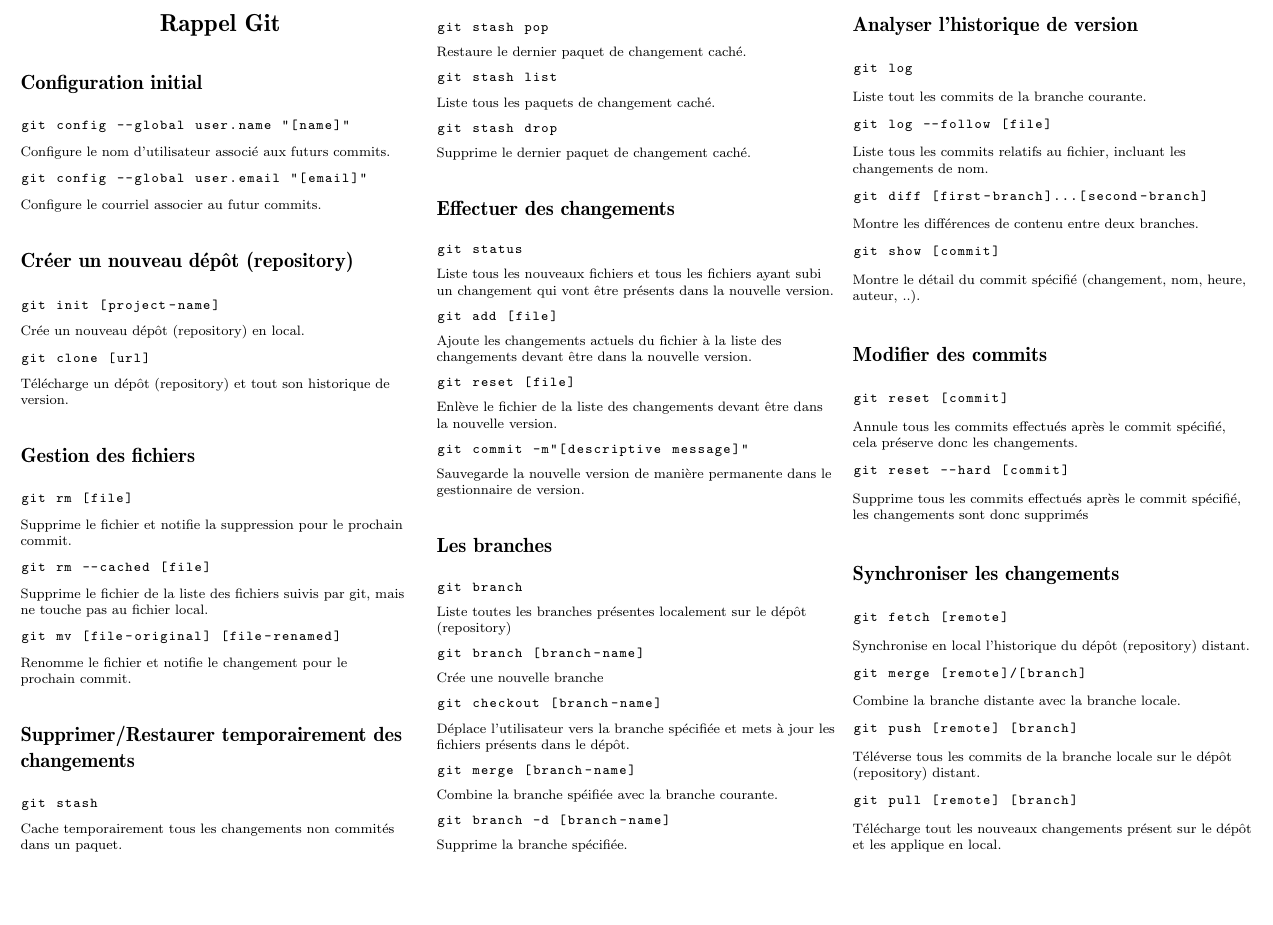
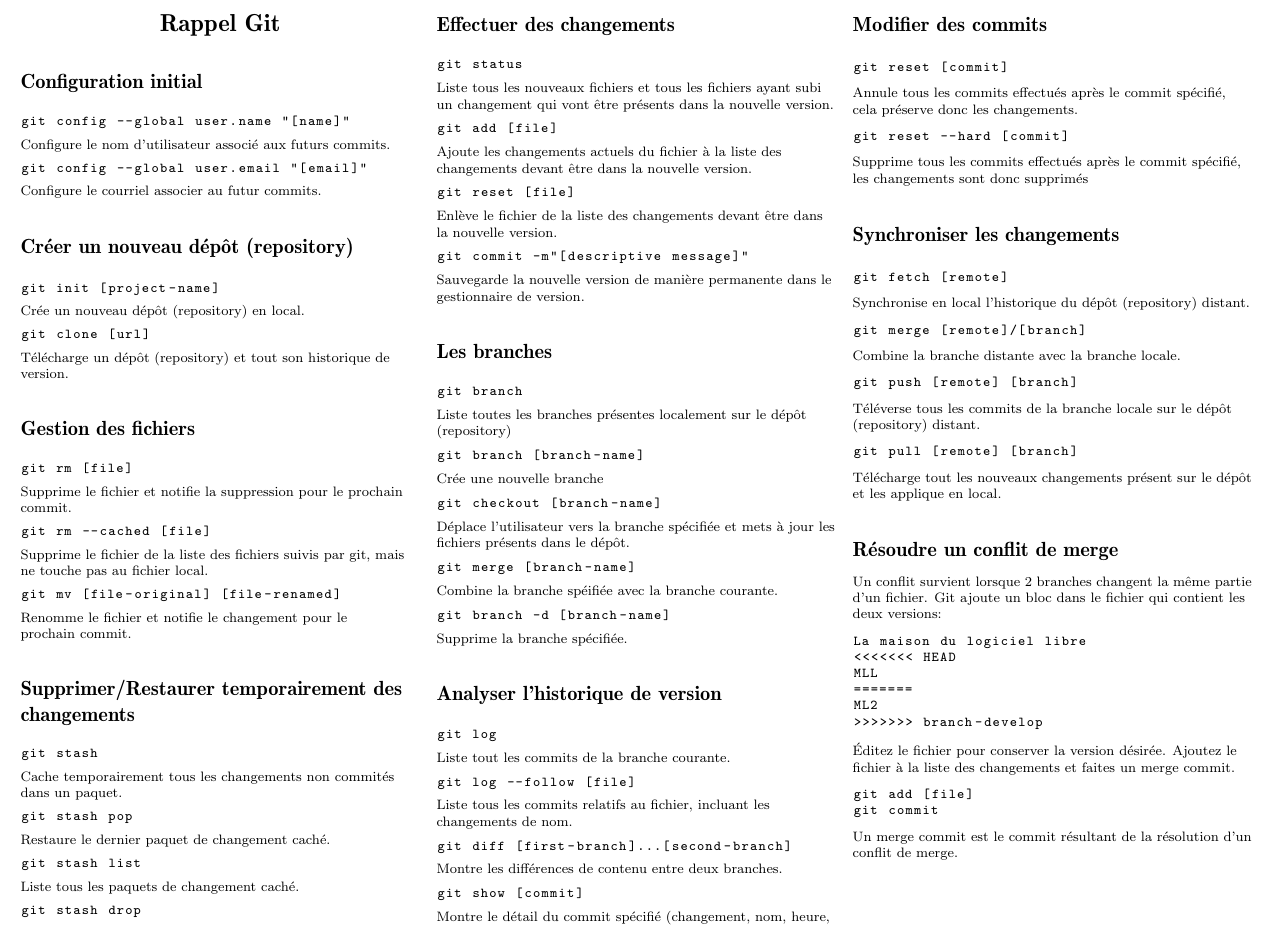
Before and after one commit to RignonNoel/git-cheatsheet, a LaTeX document (cheatsheet.tex): part of the page, cut so that both start at the same text, the shorter picture padded with empty space. Compiled offline with pdfLaTeX.

Commit message:
Added Merge conflict resolution section
Section with the basic steps to resolve merge conflicts

```diff
--- a/cheatsheet.tex
+++ b/cheatsheet.tex
@@ -55,7 +55,7 @@
 
 \raggedright
 \footnotesize
-\begin{multicols}{3}
+\begin{multicols*}{3}
 
 
 % multicol parameters
@@ -220,5 +220,26 @@
 \end{lstlisting}
 Télécharge tout les nouveaux changements présent sur le dépôt et les applique en local.
 
-\end{multicols}
+%%%%%%%%%%%%%%%% Résoudre un conflit de merge %%%%%%%%%%%%%%%%
+\section{Résoudre un conflit de merge}
+Un conflit survient lorsque 2 branches changent la même partie d'un fichier. Git
+ajoute un bloc dans le fichier qui contient les deux versions:
+\begin{lstlisting}[language=c]
+La maison du logiciel libre
+<<<<<<< HEAD
+MLL
+=======
+ML2
+>>>>>>> branch-develop
+\end{lstlisting}
+Éditez le fichier pour conserver la version désirée. Ajoutez le fichier à la
+liste des changements et faites un merge commit.
+\begin{lstlisting}[language=bash]
+git add [file]
+git commit
+\end{lstlisting}
+Un merge commit est le commit résultant de la résolution d'un conflit de merge.
+
+\end{multicols*}
+
 \end{document}
```
